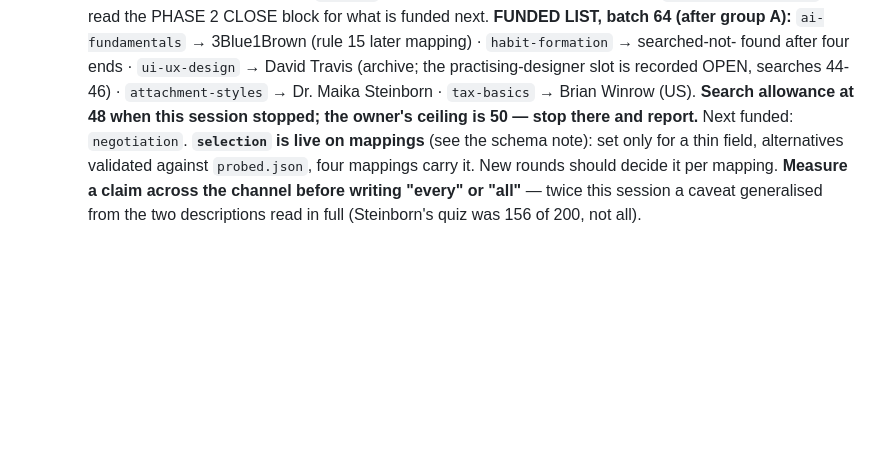
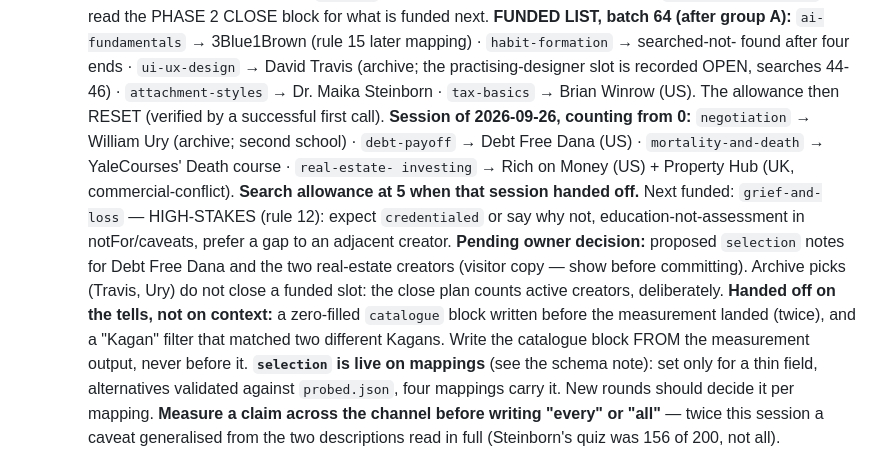
Before and after one commit to kantorhorvathambrus-source/GrowthList, a Markdown page: CLAUDE.md, the part around the change. GitHub-like rendering; blank space fills up the shorter version.

Commit message:
State: 2026-09-26 session — four funded categories, allowance 5, handed off on the tells
Co-Authored-By: Claude Opus 5.5 <noreply@anthropic.com>
Claude-Session: https://claude.ai/code/session_016H8hLHFhyfkR6iq3JKvJyS

```diff
--- a/CLAUDE.md
+++ b/CLAUDE.md
@@ -1128,8 +1128,22 @@ this section first to know exactly where to resume.)*
   found after four ends · `ui-ux-design` → David Travis (archive; the
   practising-designer slot is recorded OPEN, searches 44-46) ·
   `attachment-styles` → Dr. Maika Steinborn · `tax-basics` → Brian Winrow
-  (US). **Search allowance at 48 when this session stopped; the owner's
-  ceiling is 50 — stop there and report.** Next funded: `negotiation`.
+  (US). The allowance then RESET (verified by a successful first call).
+  **Session of 2026-09-26, counting from 0:** `negotiation` → William Ury
+  (archive; second school) · `debt-payoff` → Debt Free Dana (US) ·
+  `mortality-and-death` → YaleCourses' Death course · `real-estate-
+  investing` → Rich on Money (US) + Property Hub (UK, commercial-conflict).
+  **Search allowance at 5 when that session handed off.** Next funded:
+  `grief-and-loss` — HIGH-STAKES (rule 12): expect `credentialed` or say
+  why not, education-not-assessment in notFor/caveats, prefer a gap to an
+  adjacent creator. **Pending owner decision:** proposed `selection` notes
+  for Debt Free Dana and the two real-estate creators (visitor copy — show
+  before committing). Archive picks (Travis, Ury) do not close a funded
+  slot: the close plan counts active creators, deliberately.
+  **Handed off on the tells, not on context:** a zero-filled `catalogue`
+  block written before the measurement landed (twice), and a "Kagan"
+  filter that matched two different Kagans. Write the catalogue block
+  FROM the measurement output, never before it.
   **`selection` is live on mappings** (see the schema note): set only for
   a thin field, alternatives validated against `probed.json`, four
   mappings carry it. New rounds should decide it per mapping.
```
